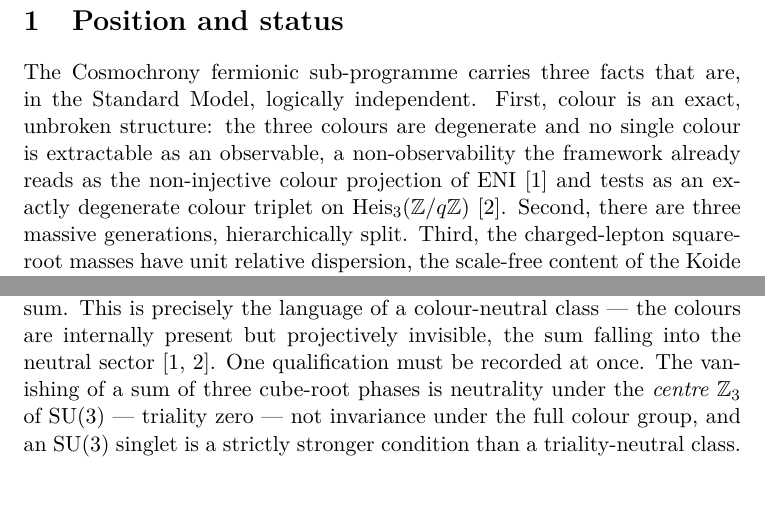
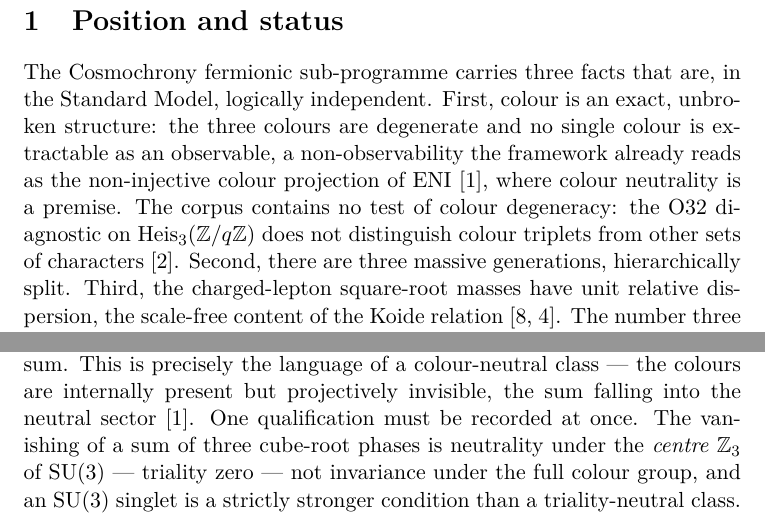
Before and after one commit to Cosmochrony/ternary-phase-carrier, a LaTeX paper (tex/TernaryPhaseCarrier.tex): two parts of pages 3 and 4 of 13, joined at a grey line, cut so that both start at the same text, the shorter picture padded with empty space. Compiled offline with pdfLaTeX.

Commit message:
Restate the O32 citations after O32 2.0 (O32 cascade)
Origin: O32 version 2.0 (the colour-triplet diagnostic does not distinguish
colour triplets from other sets of characters); correction lot O32 2.0.
The position section no longer says the framework tests an exactly
degenerate colour triplet; the neutral-sector reading cites ENI only.

```diff
--- a/tex/TernaryPhaseCarrier.tex
+++ b/tex/TernaryPhaseCarrier.tex
@@ -75,8 +75,9 @@ Independent Researcher, France\\
     independent.
     First, colour is an exact, unbroken structure: the three colours are degenerate and no single colour is
     extractable as an observable, a non-observability the framework already reads as the non-injective colour
-    projection of ENI~\cite{Beau2026l} and tests as an exactly degenerate colour triplet on
-    $\mathrm{Heis}_3(\mathbb{Z}/q\mathbb{Z})$~\cite{Beau2026a36}.
+    projection of ENI~\cite{Beau2026l}, where colour neutrality is a premise.
+    The corpus contains no test of colour degeneracy: the O32 diagnostic on $\mathrm{Heis}_3(\mathbb{Z}/q\mathbb{Z})$
+    does not distinguish colour triplets from other sets of characters~\cite{Beau2026a36}.
     Second, there are three massive generations, hierarchically split.
     Third, the charged-lepton square-root masses have unit relative dispersion, the scale-free content of the
     Koide relation~\cite{Koide1982, Beau2026kud}.
@@ -126,7 +127,7 @@ Independent Researcher, France\\
       at the level of the internal structure, yet no single phase is extractable, because the observable is their
       vanishing sum.
       This is precisely the language of a colour-neutral class~---~the colours are internally present but
-      projectively invisible, the sum falling into the neutral sector~\cite{Beau2026l, Beau2026a36}.
+      projectively invisible, the sum falling into the neutral sector~\cite{Beau2026l}.
       One qualification must be recorded at once.
       The vanishing of a sum of three cube-root phases is neutrality under the \emph{centre} $\mathbb{Z}_3$ of
       $\mathrm{SU}(3)$~---~triality zero~---~not invariance under the full colour group, and an $\mathrm{SU}(3)$
```
